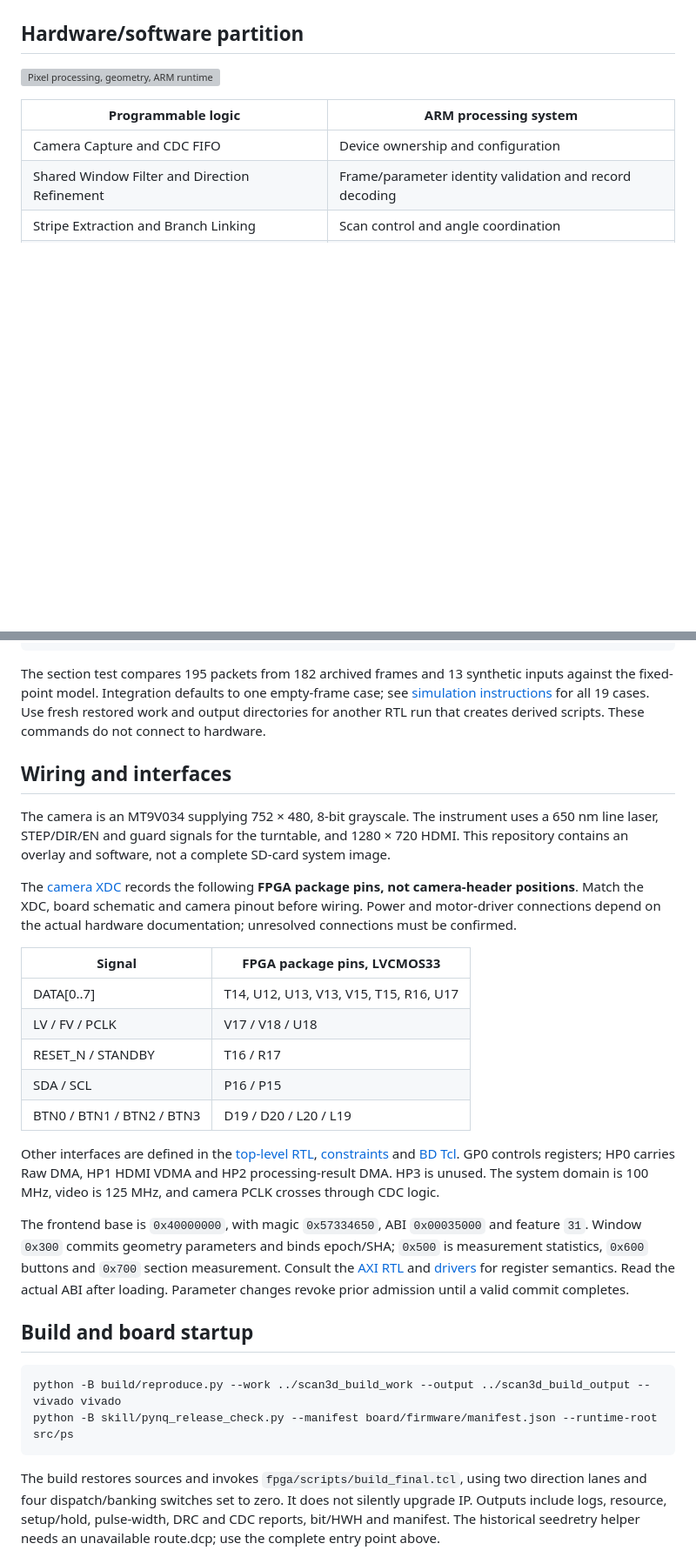
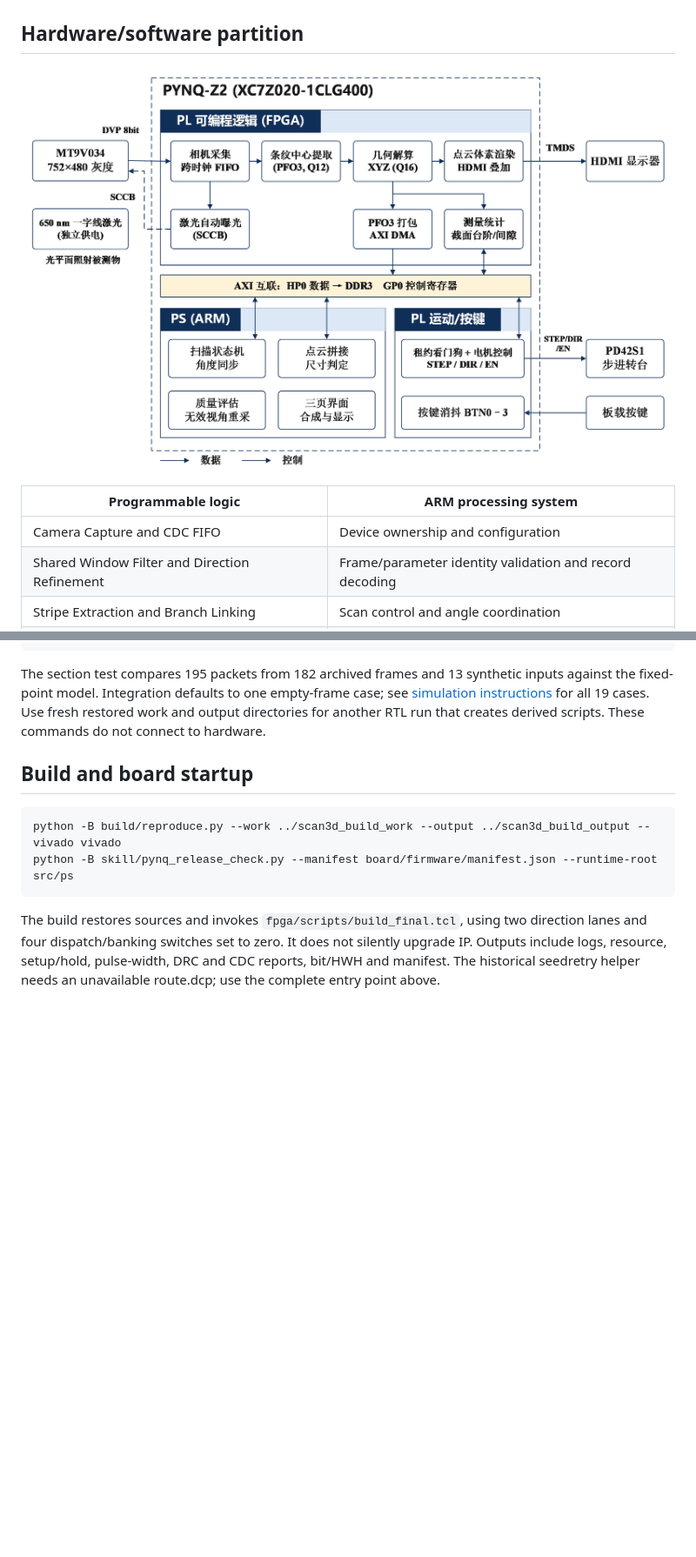
Before and after one commit to ForrestKang/fpga-line-laser-3d-measurement, a Markdown page: report/readme_en.md, 2 parts joined by grey strips. Shown at 87% size. GitHub-like rendering; pictures changed too: report/images/system_architecture.png (added); blank space fills up the shorter version; grey boxes are pictures that could not be loaded.

Commit message:
Use report architecture in READMEs and anonymize the repository poster

````diff
--- a/report/readme_en.md
+++ b/report/readme_en.md
@@ -44,7 +44,7 @@ Accumulated cloud, angular progress, diameter profile and scan records.
 
 ## Hardware/software partition
 
-![Pixel processing, geometry, ARM runtime and display partition](images/system_architecture.svg)
+![Pixel processing, geometry, ARM runtime and display partition](images/system_architecture.png)
 
 | Programmable logic | ARM processing system |
 |---|---|
@@ -113,24 +113,6 @@ python -B sim/run_section_rtl.py --work ../scan3d_work --output ../scan3d_sectio
 ```
 
 The section test compares 195 packets from 182 archived frames and 13 synthetic inputs against the fixed-point model. Integration defaults to one empty-frame case; see [simulation instructions](../sim/readme.md) for all 19 cases. Use fresh restored work and output directories for another RTL run that creates derived scripts. These commands do not connect to hardware.
-
-## Wiring and interfaces
-
-The camera is an MT9V034 supplying 752 × 480, 8-bit grayscale. The instrument uses a 650 nm line laser, STEP/DIR/EN and guard signals for the turntable, and 1280 × 720 HDMI. This repository contains an overlay and software, not a complete SD-card system image.
-
-The [camera XDC](../src/fpga/vendor/r31_baseline_copy/source_tree/pl/baseline/constraints/p2_pins.xdc) records the following **FPGA package pins, not camera-header positions**. Match the XDC, board schematic and camera pinout before wiring. Power and motor-driver connections depend on the actual hardware documentation; unresolved connections must be confirmed.
-
-| Signal | FPGA package pins, LVCMOS33 |
-|---|---|
-| DATA[0..7] | T14, U12, U13, V13, V15, T15, R16, U17 |
-| LV / FV / PCLK | V17 / V18 / U18 |
-| RESET_N / STANDBY | T16 / R17 |
-| SDA / SCL | P16 / P15 |
-| BTN0 / BTN1 / BTN2 / BTN3 | D19 / D20 / L20 / L19 |
-
-Other interfaces are defined in the [top-level RTL](../src/fpga/rtl/board_top.sv), [constraints](../src/fpga/constraints/) and [BD Tcl](../src/fpga/bd/block_design_r40.tcl). GP0 controls registers; HP0 carries Raw DMA, HP1 HDMI VDMA and HP2 processing-result DMA. HP3 is unused. The system domain is 100 MHz, video is 125 MHz, and camera PCLK crosses through CDC logic.
-
-The frontend base is `0x40000000`, with magic `0x57334650`, ABI `0x00035000` and feature `31`. Window `0x300` commits geometry parameters and binds epoch/SHA; `0x500` is measurement statistics, `0x600` buttons and `0x700` section measurement. Consult the [AXI RTL](../src/fpga/rtl/axi_packet_controller.sv) and [drivers](../src/ps/r33/) for register semantics. Read the actual ABI after loading. Parameter changes revoke prior admission until a valid commit completes.
 
 ## Build and board startup
 
````
Also changed, not shown: other parts of report/readme_en.md (+1 -1 lines), readme.md (+2 -20 lines), 4 other files.
